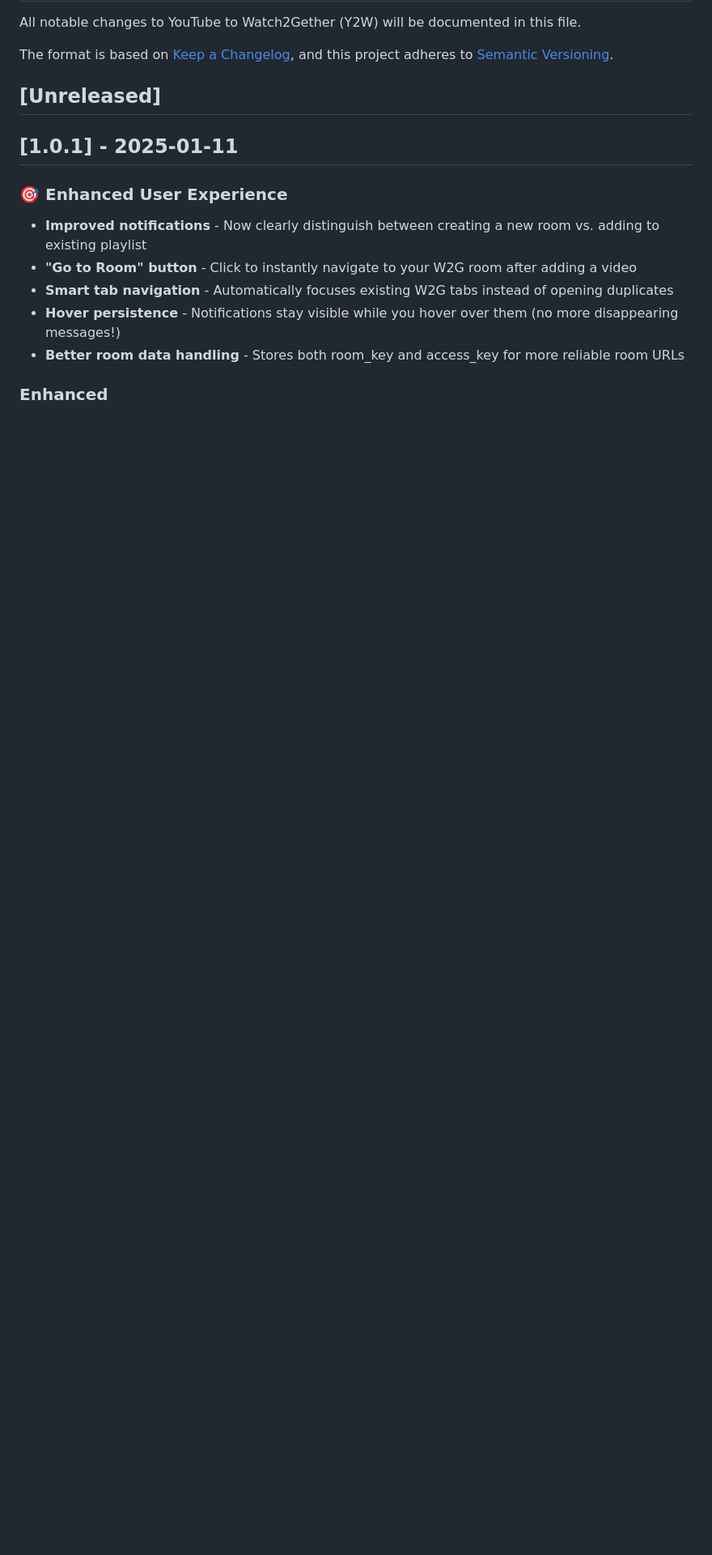
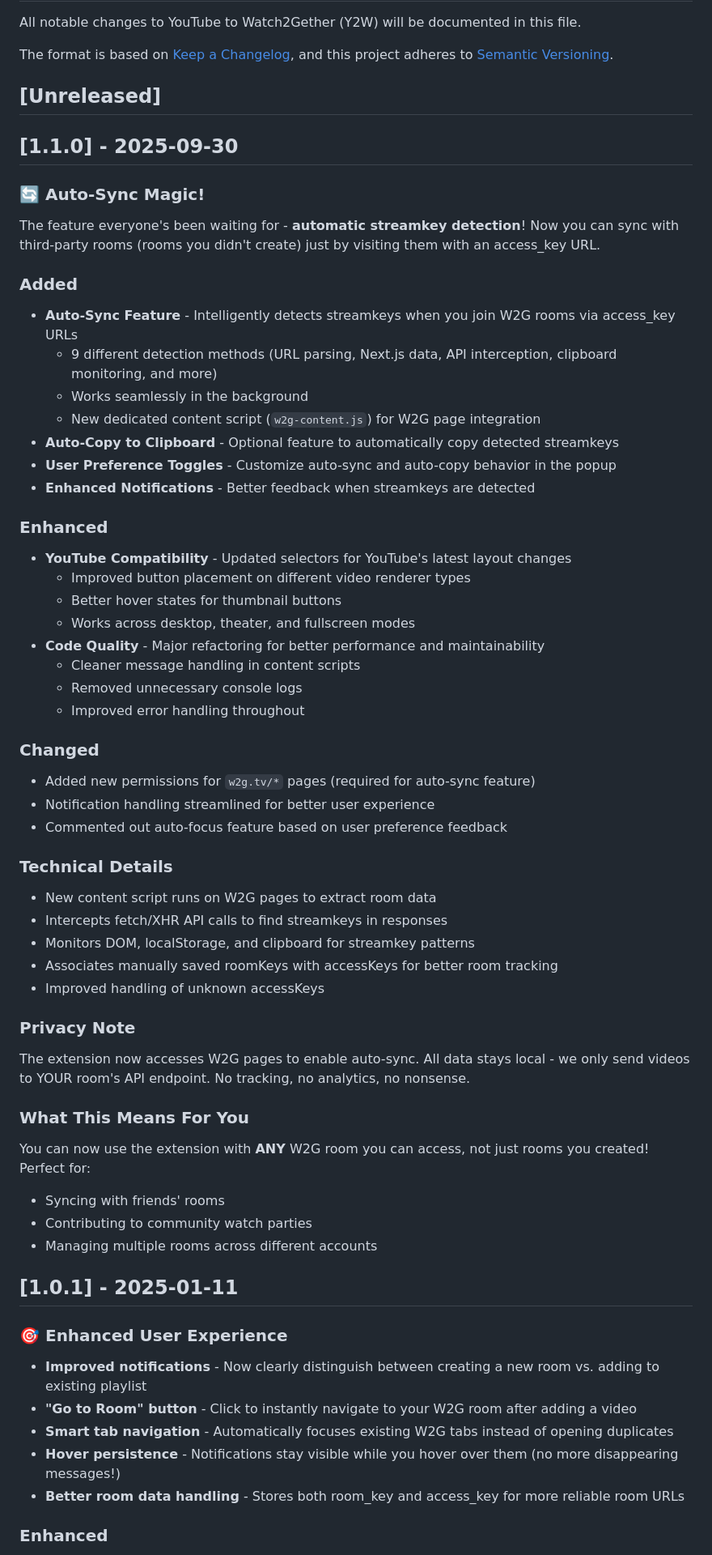
Before and after one commit to fedevgonzalez/youtube-to-w2g, a Markdown page: CHANGELOG.md, the part around the change. Shown at 81% size. GitHub-like rendering; blank space fills up the shorter version.

Commit message:
Release version 1.1.0 with major enhancements including automatic streamkey detection, user preference toggles, and improved YouTube compatibility. Introduced new content script for seamless integration, enhanced notifications, and streamlined notification handling. Updated permissions and refactored code for better performance and maintainability.

```diff
--- a/CHANGELOG.md
+++ b/CHANGELOG.md
@@ -6,6 +6,51 @@ The format is based on [Keep a Changelog](https://keepachangelog.com/en/1.0.0/),
 and this project adheres to [Semantic Versioning](https://semver.org/spec/v2.0.0.html).
 
 ## [Unreleased]
+
+## [1.1.0] - 2025-09-30
+
+### 🔄 Auto-Sync Magic!
+The feature everyone's been waiting for - **automatic streamkey detection**! Now you can sync with third-party rooms (rooms you didn't create) just by visiting them with an access_key URL.
+
+### Added
+- **Auto-Sync Feature** - Intelligently detects streamkeys when you join W2G rooms via access_key URLs
+  - 9 different detection methods (URL parsing, Next.js data, API interception, clipboard monitoring, and more)
+  - Works seamlessly in the background
+  - New dedicated content script (`w2g-content.js`) for W2G page integration
+- **Auto-Copy to Clipboard** - Optional feature to automatically copy detected streamkeys
+- **User Preference Toggles** - Customize auto-sync and auto-copy behavior in the popup
+- **Enhanced Notifications** - Better feedback when streamkeys are detected
+
+### Enhanced
+- **YouTube Compatibility** - Updated selectors for YouTube's latest layout changes
+  - Improved button placement on different video renderer types
+  - Better hover states for thumbnail buttons
+  - Works across desktop, theater, and fullscreen modes
+- **Code Quality** - Major refactoring for better performance and maintainability
+  - Cleaner message handling in content scripts
+  - Removed unnecessary console logs
+  - Improved error handling throughout
+
+### Changed
+- Added new permissions for `w2g.tv/*` pages (required for auto-sync feature)
+- Notification handling streamlined for better user experience
+- Commented out auto-focus feature based on user preference feedback
+
+### Technical Details
+- New content script runs on W2G pages to extract room data
+- Intercepts fetch/XHR API calls to find streamkeys in responses
+- Monitors DOM, localStorage, and clipboard for streamkey patterns
+- Associates manually saved roomKeys with accessKeys for better room tracking
+- Improved handling of unknown accessKeys
+
+### Privacy Note
+The extension now accesses W2G pages to enable auto-sync. All data stays local - we only send videos to YOUR room's API endpoint. No tracking, no analytics, no nonsense.
+
+### What This Means For You
+You can now use the extension with **ANY** W2G room you can access, not just rooms you created! Perfect for:
+- Syncing with friends' rooms
+- Contributing to community watch parties
+- Managing multiple rooms across different accounts
 
 ## [1.0.1] - 2025-01-11
 
```
